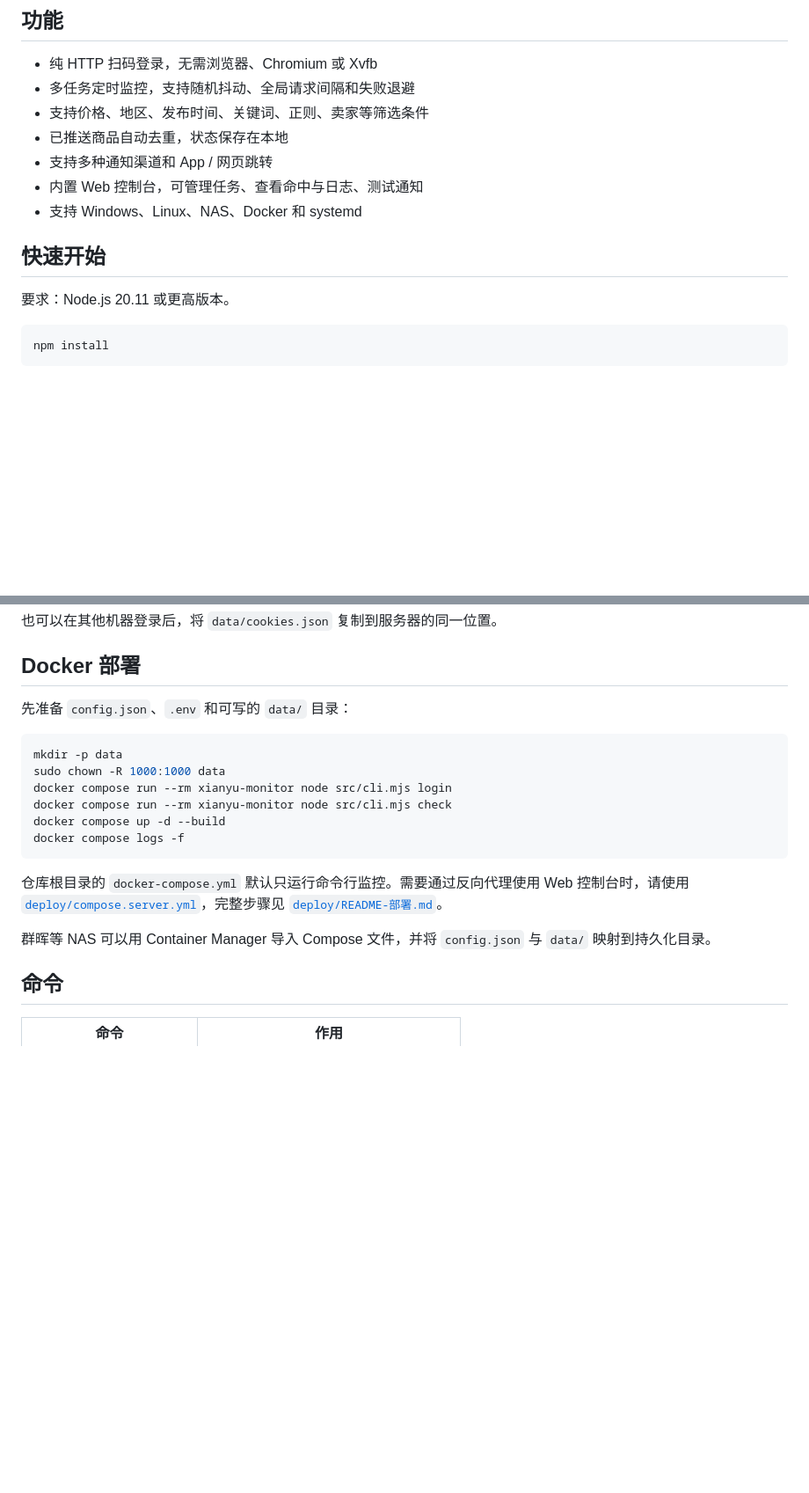
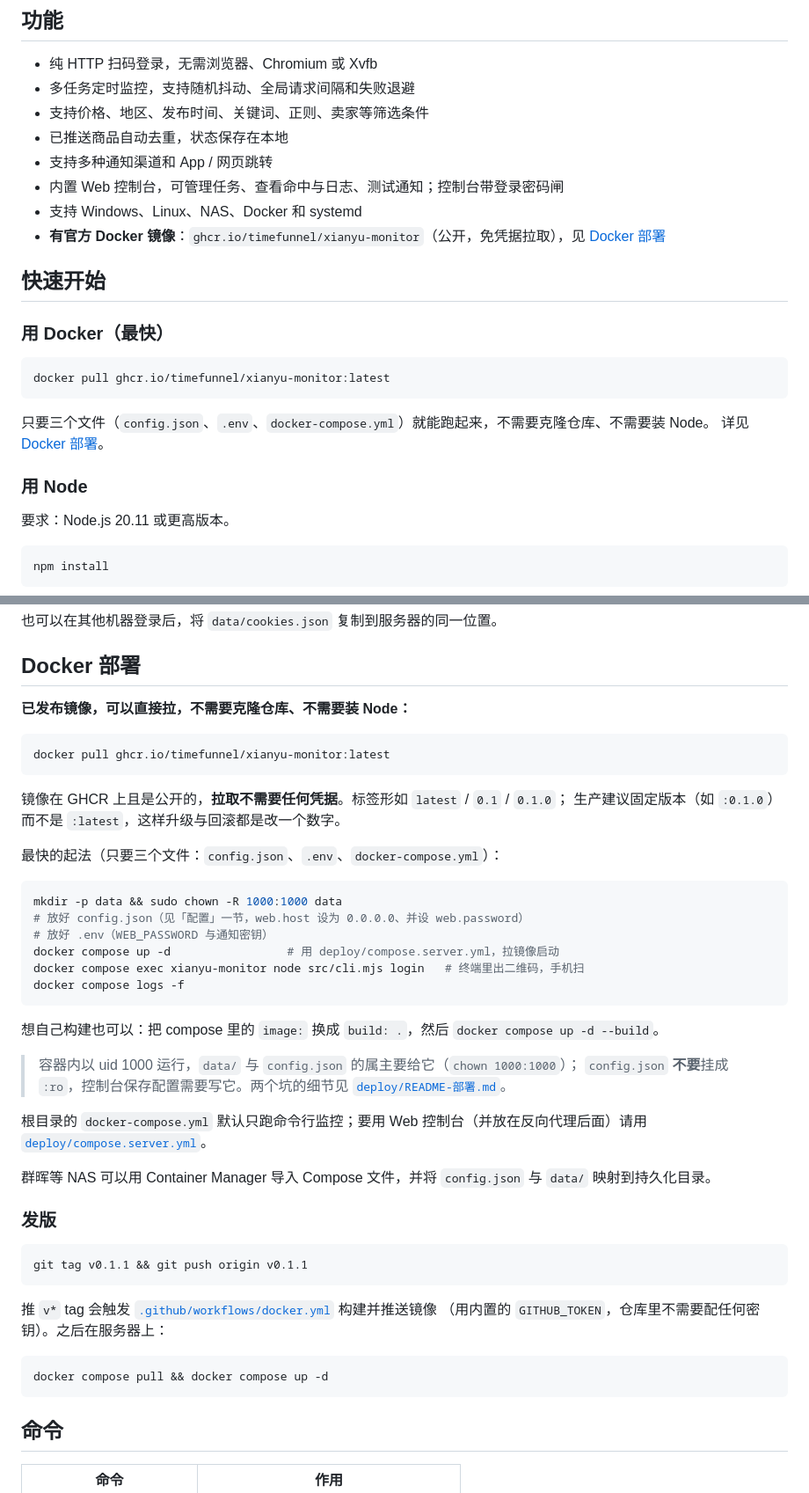
Before and after one commit to timefunnel/xianyu-monitor, a Markdown page: README.md, 2 parts joined by grey strips. Shown at 88% size. GitHub-like rendering; blank space fills up the shorter version.

Commit message:
README：Docker 部署改成拉已发布镜像（ghcr.io/timefunnel/xianyu-monitor）
- 镜像公开、免凭据：只要 config.json / .env / docker-compose.yml 三个文件就能起，不必克隆仓库或装 Node

- 补上发版流程（推 v* tag 触发 CI）与升级/回滚做法（固定版本号而不是 latest）

- 顶部功能列表与快速开始也点出官方镜像，方便直接看到

- 顺带写明容器里那两个必须知道的权限/挂载要求，并指向 deploy/README-部署.md

````diff
--- a/README.md
+++ b/README.md
@@ -14,10 +14,22 @@
 - 支持价格、地区、发布时间、关键词、正则、卖家等筛选条件
 - 已推送商品自动去重，状态保存在本地
 - 支持多种通知渠道和 App / 网页跳转
-- 内置 Web 控制台，可管理任务、查看命中与日志、测试通知
+- 内置 Web 控制台，可管理任务、查看命中与日志、测试通知；控制台带登录密码闸
 - 支持 Windows、Linux、NAS、Docker 和 systemd
+- **有官方 Docker 镜像**：`ghcr.io/timefunnel/xianyu-monitor`（公开，免凭据拉取），见 [Docker 部署](#docker-部署)
 
 ## 快速开始
+
+### 用 Docker（最快）
+
+```bash
+docker pull ghcr.io/timefunnel/xianyu-monitor:latest
+```
+
+只要三个文件（`config.json`、`.env`、`docker-compose.yml`）就能跑起来，不需要克隆仓库、不需要装 Node。
+详见 [Docker 部署](#docker-部署)。
+
+### 用 Node
 
 要求：Node.js 20.11 或更高版本。
 
@@ -201,20 +213,47 @@ npm run login
 
 ## Docker 部署
 
-先准备 `config.json`、`.env` 和可写的 `data/` 目录：
+**已发布镜像，可以直接拉，不需要克隆仓库、不需要装 Node：**
 
 ```bash
-mkdir -p data
-sudo chown -R 1000:1000 data
-docker compose run --rm xianyu-monitor node src/cli.mjs login
-docker compose run --rm xianyu-monitor node src/cli.mjs check
-docker compose up -d --build
+docker pull ghcr.io/timefunnel/xianyu-monitor:latest
+```
+
+镜像在 GHCR 上且是公开的，**拉取不需要任何凭据**。标签形如 `latest` / `0.1` / `0.1.0`；
+生产建议固定版本（如 `:0.1.0`）而不是 `:latest`，这样升级与回滚都是改一个数字。
+
+最快的起法（只要三个文件：`config.json`、`.env`、`docker-compose.yml`）：
+
+```bash
+mkdir -p data && sudo chown -R 1000:1000 data
+# 放好 config.json（见「配置」一节，web.host 设为 0.0.0.0、并设 web.password）
+# 放好 .env（WEB_PASSWORD 与通知密钥）
+docker compose up -d                 # 用 deploy/compose.server.yml，拉镜像启动
+docker compose exec xianyu-monitor node src/cli.mjs login   # 终端里出二维码，手机扫
 docker compose logs -f
 ```
 
-仓库根目录的 `docker-compose.yml` 默认只运行命令行监控。需要通过反向代理使用 Web 控制台时，请使用 [`deploy/compose.server.yml`](deploy/compose.server.yml)，完整步骤见 [`deploy/README-部署.md`](deploy/README-部署.md)。
+想自己构建也可以：把 compose 里的 `image:` 换成 `build: .`，然后 `docker compose up -d --build`。
+
+> 容器内以 uid 1000 运行，`data/` 与 `config.json` 的属主要给它（`chown 1000:1000`）；
+> `config.json` **不要**挂成 `:ro`，控制台保存配置需要写它。两个坑的细节见 [`deploy/README-部署.md`](deploy/README-部署.md)。
+
+根目录的 `docker-compose.yml` 默认只跑命令行监控；要用 Web 控制台（并放在反向代理后面）请用 [`deploy/compose.server.yml`](deploy/compose.server.yml)。
 
 群晖等 NAS 可以用 Container Manager 导入 Compose 文件，并将 `config.json` 与 `data/` 映射到持久化目录。
+
+### 发版
+
+```bash
+git tag v0.1.1 && git push origin v0.1.1
+```
+
+推 `v*` tag 会触发 [`.github/workflows/docker.yml`](.github/workflows/docker.yml) 构建并推送镜像
+（用内置的 `GITHUB_TOKEN`，仓库里不需要配任何密钥）。之后在服务器上：
+
+```bash
+docker compose pull && docker compose up -d
+```
 
 ## 命令
 
````
